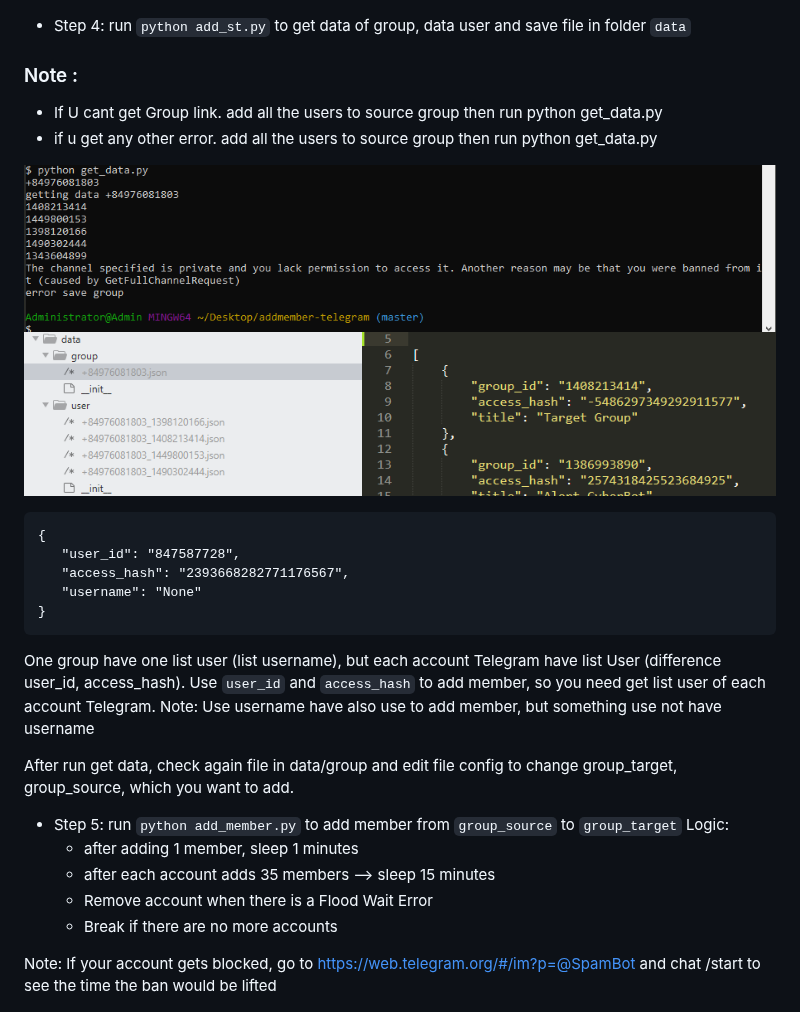
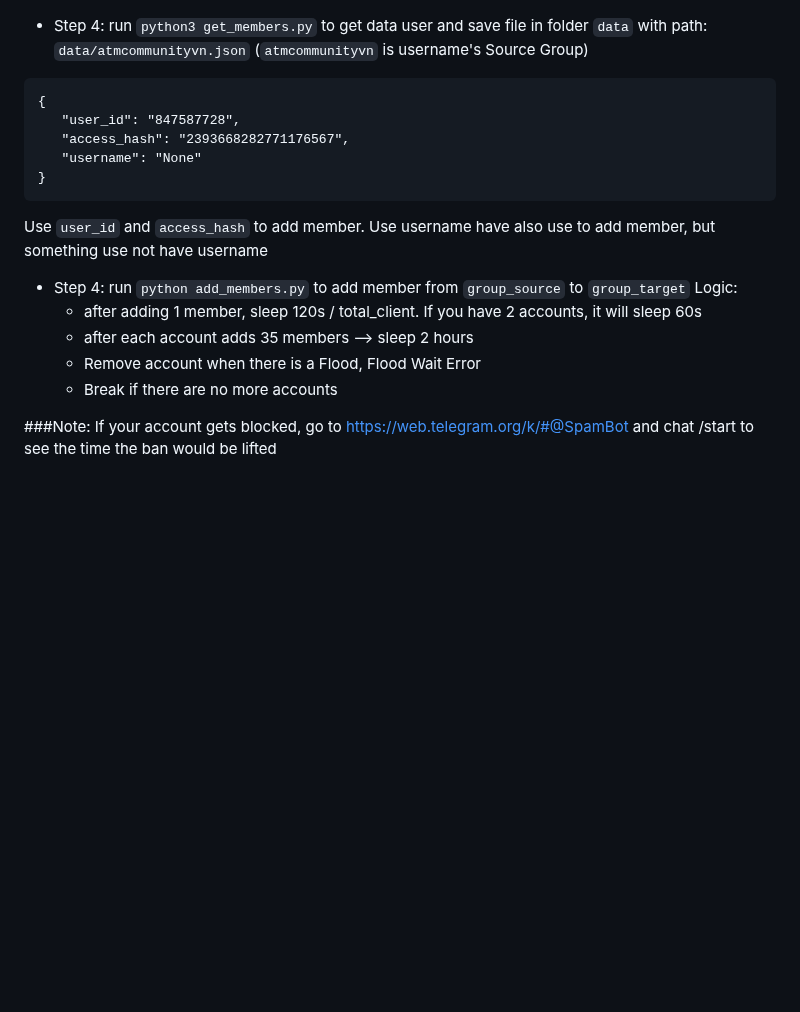
Before and after one commit to south1907/addmember-telegram, a Markdown page: README.md, the part around one of its changes. Drawn GitHub-style; folded sections open; blank space fills up the shorter version.

````diff
--- a/README.md
+++ b/README.md
@@ -61,15 +70,8 @@ https://www.wikihow.com/Convert-a-Telegram-Group-to-a-Supergroup-on-PC-or-Mac
 
  ![Init session](images/step1.png)
 
- * Step 4: run `python add_st.py` to get data of group, data user and save file in folder `data`
+ * Step 4: run `python3 get_members.py` to get data user and save file in folder `data` with path: `data/atmcommunityvn.json` (`atmcommunityvn` is username's Source Group)
 
- ### Note :
- - If U cant get Group link.  add all the users to source group then run python get_data.py
- - if u get any other error. add all the users to source group then run python get_data.py
-
-
- ![Get data](images/step2.png)
- ![Data after Get](images/data_step2.png)
 
  ```
  {
@@ -78,18 +80,16 @@ https://www.wikihow.com/Convert-a-Telegram-Group-to-a-Supergroup-on-PC-or-Mac
     "username": "None"
  }
  ```
- One group have one list user (list username), but each account Telegram have list User (difference user_id, access_hash). Use `user_id` and `access_hash` to add member, so you need get list user of each account Telegram.
- Note: Use username have also use to add member, but something use not have username
 
- After run get data, check again file in data/group and edit file config to change group_target, group_source, which you want to add.
+ Use `user_id` and `access_hash` to add member. Use username have also use to add member, but something use not have username
 
- * Step 5: run `python add_member.py` to add member from `group_source` to `group_target`
+ * Step 4: run `python add_members.py` to add member from `group_source` to `group_target`
  Logic:
-	* after adding 1 member, sleep 1 minutes
-	* after each account adds 35 members --> sleep 15 minutes
-	* Remove account when there is a Flood Wait Error
+	* after adding 1 member, sleep 120s / total_client. If you have 2 accounts, it will sleep 60s
+	* after each account adds 35 members --> sleep 2 hours
+	* Remove account when there is a Flood, Flood Wait Error
 	* Break if there are no more accounts
 
- Note: If your account gets blocked, go to https://web.telegram.org/#/im?p=@SpamBot and chat /start to see the time the ban would be lifted
+ ###Note: If your account gets blocked, go to https://web.telegram.org/k/#@SpamBot and chat /start to see the time the ban would be lifted
 
  ![Get data](images/block.png)
````
Also changed, not shown: other parts of README.md (+50 -65 lines), images/flood-wait.png (added), images/public-group.png (added), 2 other files.
